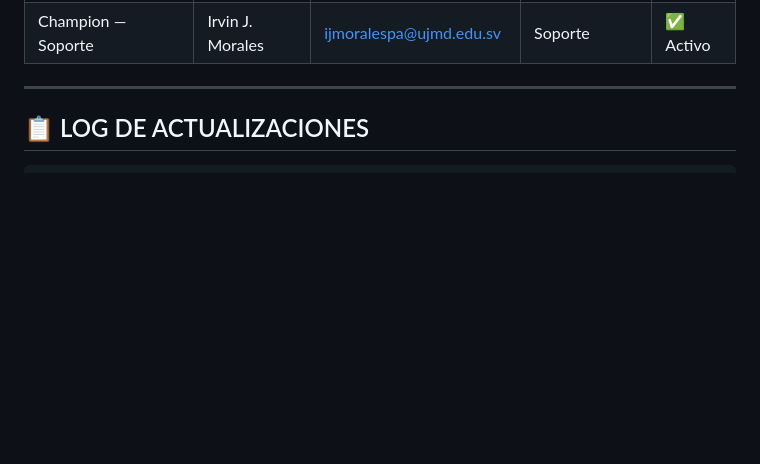
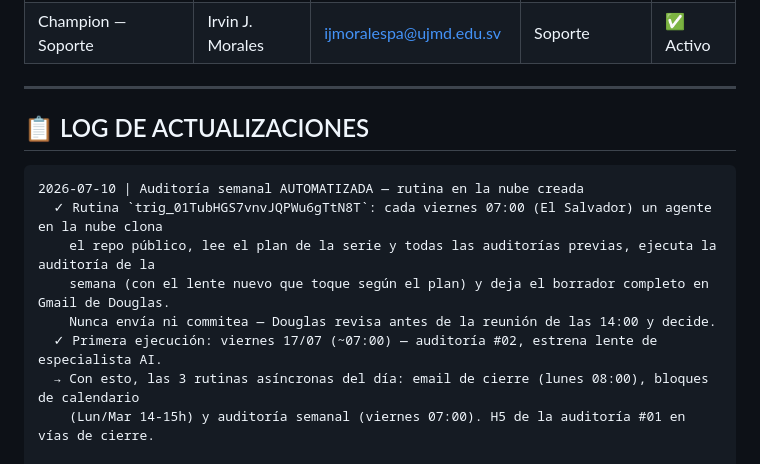
Before and after one commit to untaldouglas/Implementar-AI-Fluentcy, a Markdown page: ESTADO_PROYECTO.md, the part around the change. GitHub-like rendering; blank space fills up the shorter version.

Commit message:
Automatizar auditoría semanal: rutina en la nube deja borrador en Gmail cada viernes 07:00
Primera ejecución: 17/07 (auditoría #02, lente especialista AI). El agente clona el
repo público, sigue _plan_serie_auditorias.md y nunca envía ni commitea — Douglas
revisa el borrador antes de la reunión de las 14:00.

Co-Authored-By: Claude Fable 5 <noreply@anthropic.com>

````diff
--- a/ESTADO_PROYECTO.md
+++ b/ESTADO_PROYECTO.md
@@ -213,6 +213,15 @@
 ## 📋 LOG DE ACTUALIZACIONES
 
 ```
+2026-07-10 | Auditoría semanal AUTOMATIZADA — rutina en la nube creada
+  ✓ Rutina `trig_01TubHGS7vnvJQPWu6gTtN8T`: cada viernes 07:00 (El Salvador) un agente en la nube clona
+    el repo público, lee el plan de la serie y todas las auditorías previas, ejecuta la auditoría de la
+    semana (con el lente nuevo que toque según el plan) y deja el borrador completo en Gmail de Douglas.
+    Nunca envía ni commitea — Douglas revisa antes de la reunión de las 14:00 y decide.
+  ✓ Primera ejecución: viernes 17/07 (~07:00) — auditoría #02, estrena lente de especialista AI.
+  → Con esto, las 3 rutinas asíncronas del día: email de cierre (lunes 08:00), bloques de calendario
+    (Lun/Mar 14-15h) y auditoría semanal (viernes 07:00). H5 de la auditoría #01 en vías de cierre.
+
 2026-07-10 | CIERRE DE JORNADA — blog post del día + serie de auditorías pasa a cadencia semanal
   ✓ Blog post publicado en el repo: `05_blog/2026-07-10_el-dia-que-la-evidencia-le-gano-a-la-palabra.md`
     — narra la auditoría #01, la Sesión 18, el caso de la validación verbal vs. documento real (Champion
````
Also changed, not shown: 04_herramientas/auditorias/_plan_serie_auditorias.md (+1 -0 lines).
